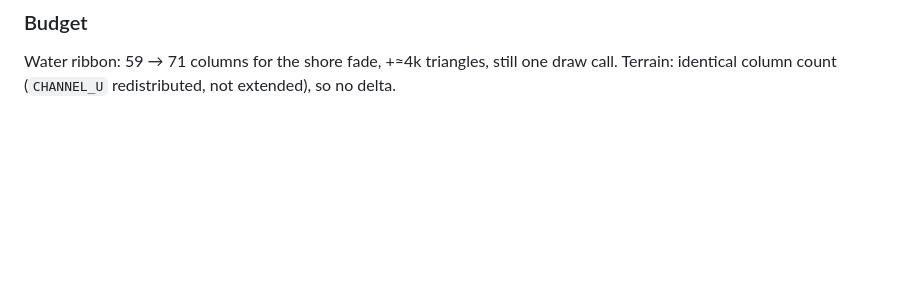
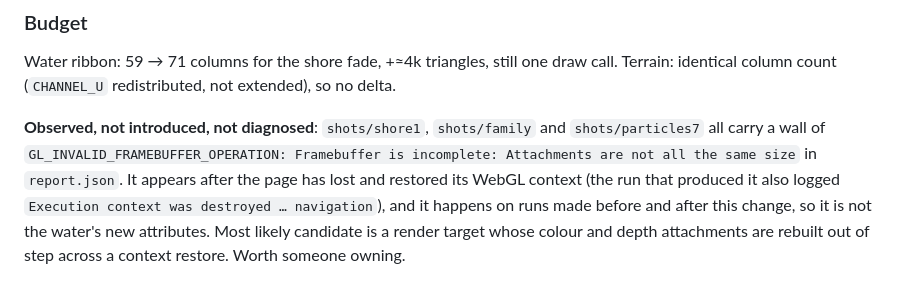
Before and after one commit to developmentation/duck-game, a Markdown page: INTEGRATION_NOTES.md, the part around the change. Rendered like a GitHub page; blank space fills up the shorter version.

Commit message:
autosave: work in progress 16:46

```diff
--- a/INTEGRATION_NOTES.md
+++ b/INTEGRATION_NOTES.md
@@ -374,3 +374,13 @@ needs a rock-aware ground query on the river/terrain side; noted, not done.
 Water ribbon: 59 → 71 columns for the shore fade, +≈4k triangles, still one
 draw call. Terrain: identical column count (`CHANNEL_U` redistributed, not
 extended), so no delta.
+
+**Observed, not introduced, not diagnosed**: `shots/shore1`, `shots/family` and
+`shots/particles7` all carry a wall of
+`GL_INVALID_FRAMEBUFFER_OPERATION: Framebuffer is incomplete: Attachments are
+not all the same size` in `report.json`. It appears after the page has lost and
+restored its WebGL context (the run that produced it also logged
+`Execution context was destroyed … navigation`), and it happens on runs made
+before and after this change, so it is not the water's new attributes. Most
+likely candidate is a render target whose colour and depth attachments are
+rebuilt out of step across a context restore. Worth someone owning.
```
